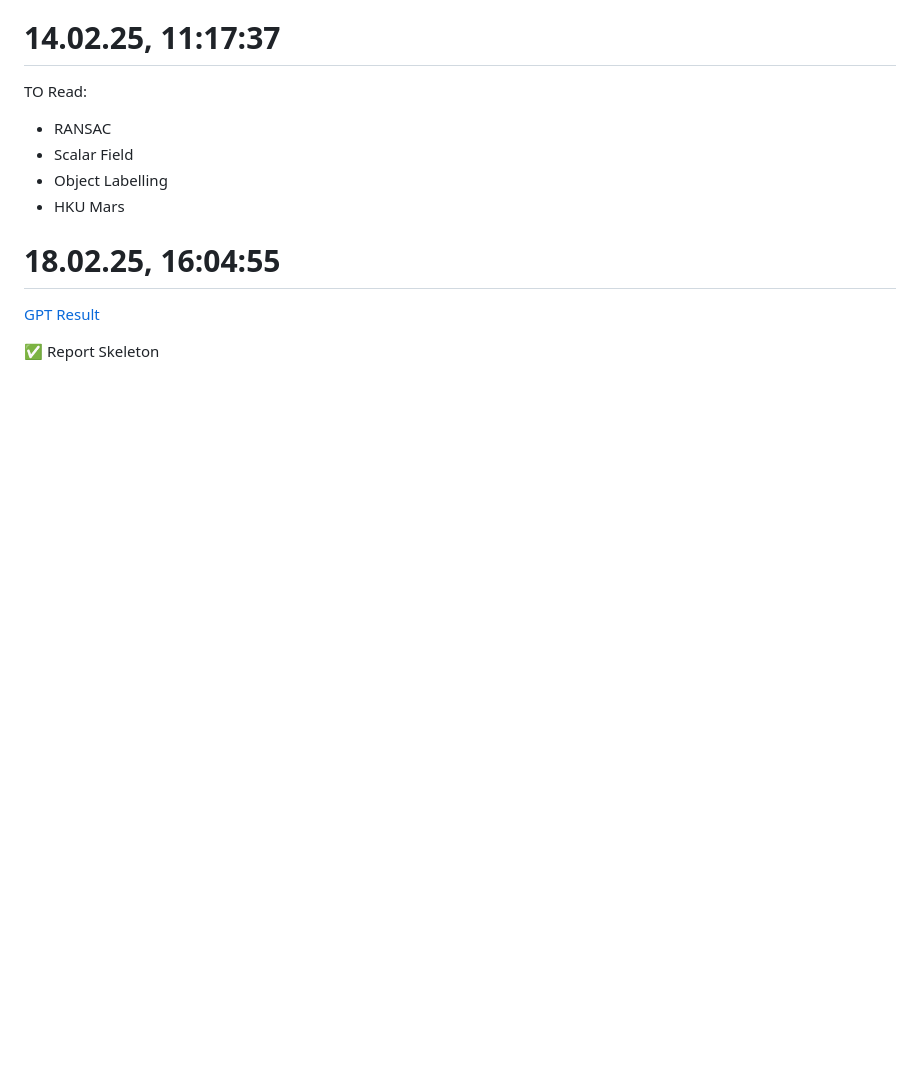
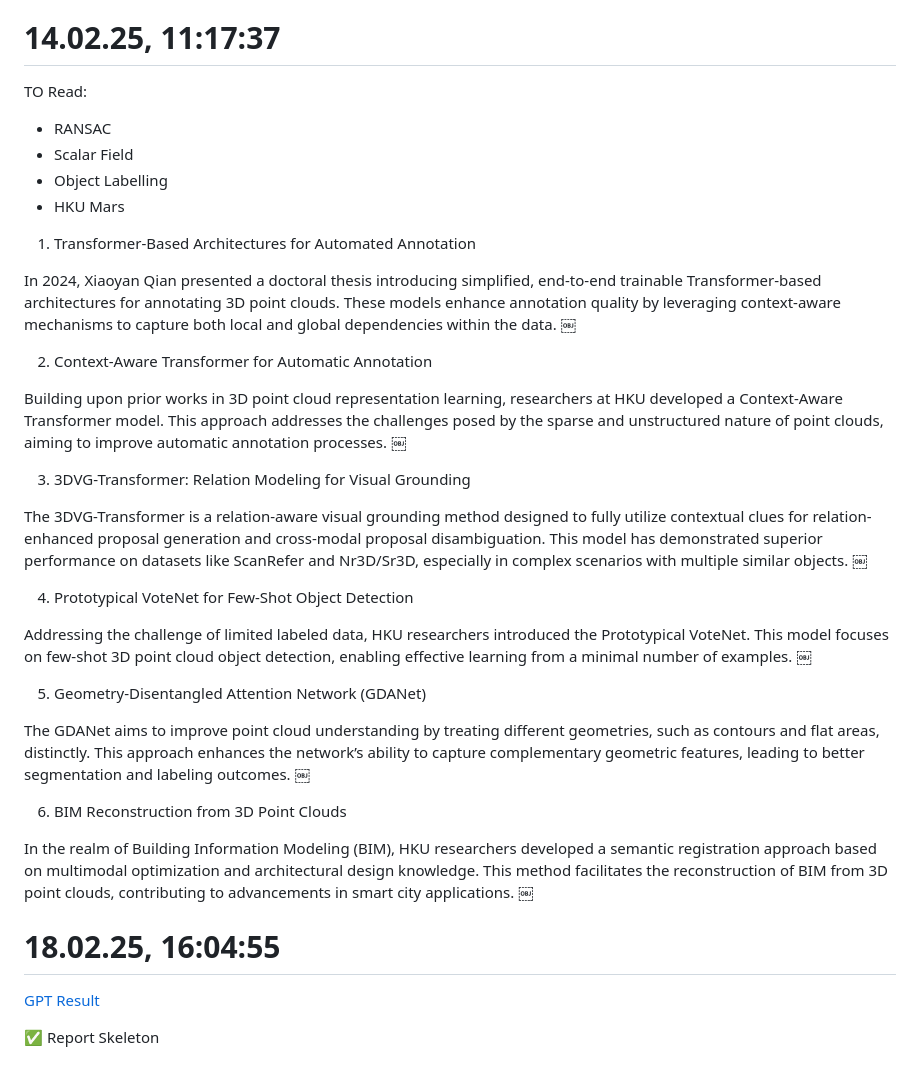
Before and after one commit to ItsShriks/RnD, a Markdown page: Essentials/TimeSheet.md, the part around the change. GitHub-like rendering; blank space fills up the shorter version.

```diff
--- a/Essentials/TimeSheet.md
+++ b/Essentials/TimeSheet.md
@@ -171,6 +171,30 @@ TO Read:
 - Object Labelling
 - HKU Mars
 
+1.  Transformer-Based Architectures for Automated Annotation
+
+In 2024, Xiaoyan Qian presented a doctoral thesis introducing simplified, end-to-end trainable Transformer-based architectures for annotating 3D point clouds. These models enhance annotation quality by leveraging context-aware mechanisms to capture both local and global dependencies within the data.  ￼
+
+2. Context-Aware Transformer for Automatic Annotation
+
+Building upon prior works in 3D point cloud representation learning, researchers at HKU developed a Context-Aware Transformer model. This approach addresses the challenges posed by the sparse and unstructured nature of point clouds, aiming to improve automatic annotation processes.  ￼
+
+3. 3DVG-Transformer: Relation Modeling for Visual Grounding
+
+The 3DVG-Transformer is a relation-aware visual grounding method designed to fully utilize contextual clues for relation-enhanced proposal generation and cross-modal proposal disambiguation. This model has demonstrated superior performance on datasets like ScanRefer and Nr3D/Sr3D, especially in complex scenarios with multiple similar objects.  ￼
+
+4. Prototypical VoteNet for Few-Shot Object Detection
+
+Addressing the challenge of limited labeled data, HKU researchers introduced the Prototypical VoteNet. This model focuses on few-shot 3D point cloud object detection, enabling effective learning from a minimal number of examples.  ￼
+
+5. Geometry-Disentangled Attention Network (GDANet)
+
+The GDANet aims to improve point cloud understanding by treating different geometries, such as contours and flat areas, distinctly. This approach enhances the network’s ability to capture complementary geometric features, leading to better segmentation and labeling outcomes.  ￼
+
+6. BIM Reconstruction from 3D Point Clouds
+
+In the realm of Building Information Modeling (BIM), HKU researchers developed a semantic registration approach based on multimodal optimization and architectural design knowledge. This method facilitates the reconstruction of BIM from 3D point clouds, contributing to advancements in smart city applications.  ￼
+
 # 18.02.25, 16:04:55
 
 [GPT Result](https://www.perplexity.ai/search/i-have-a-3d-point-cloud-datase-XAZSuJBsQSmXvHkvUmTYWg)
```
